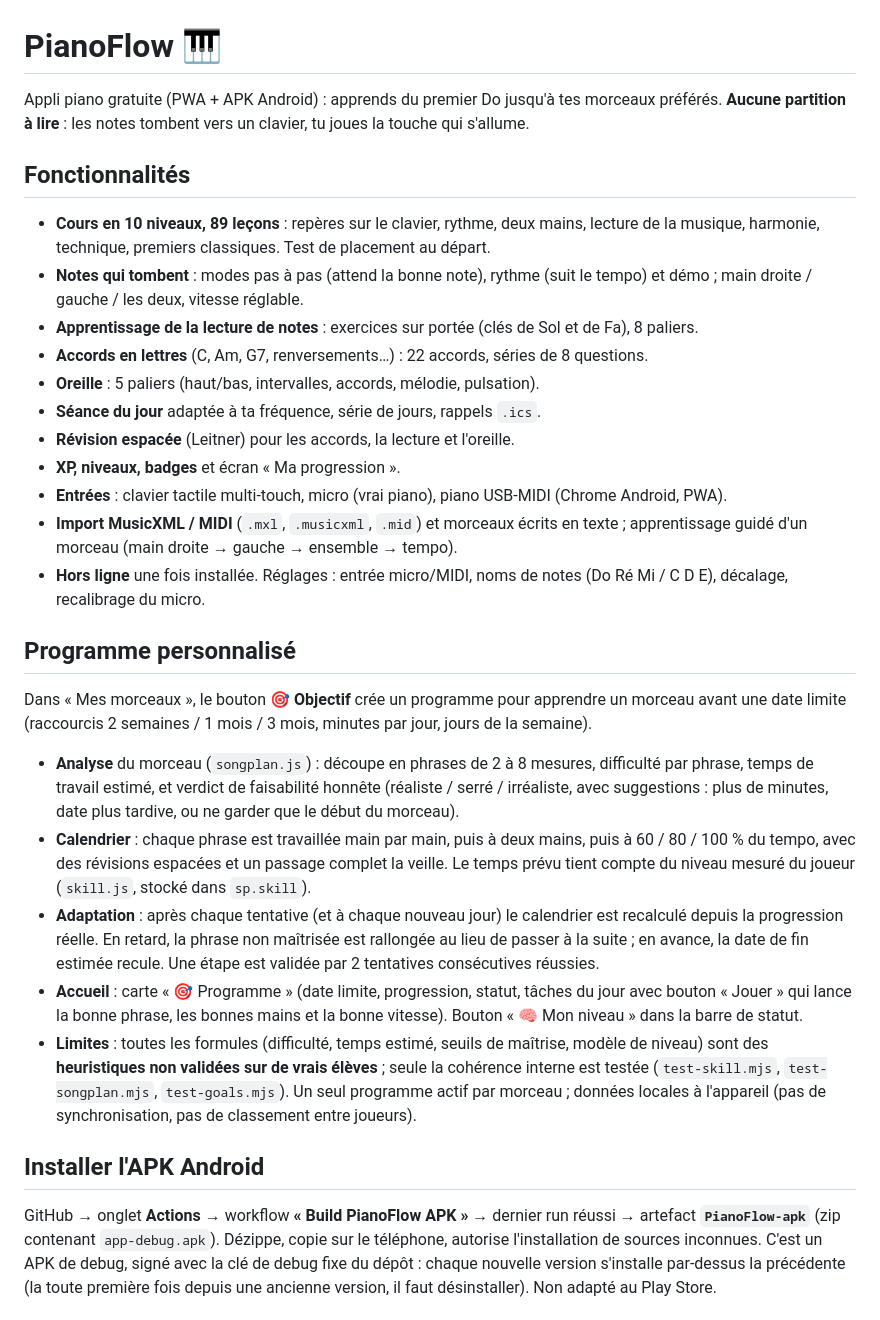
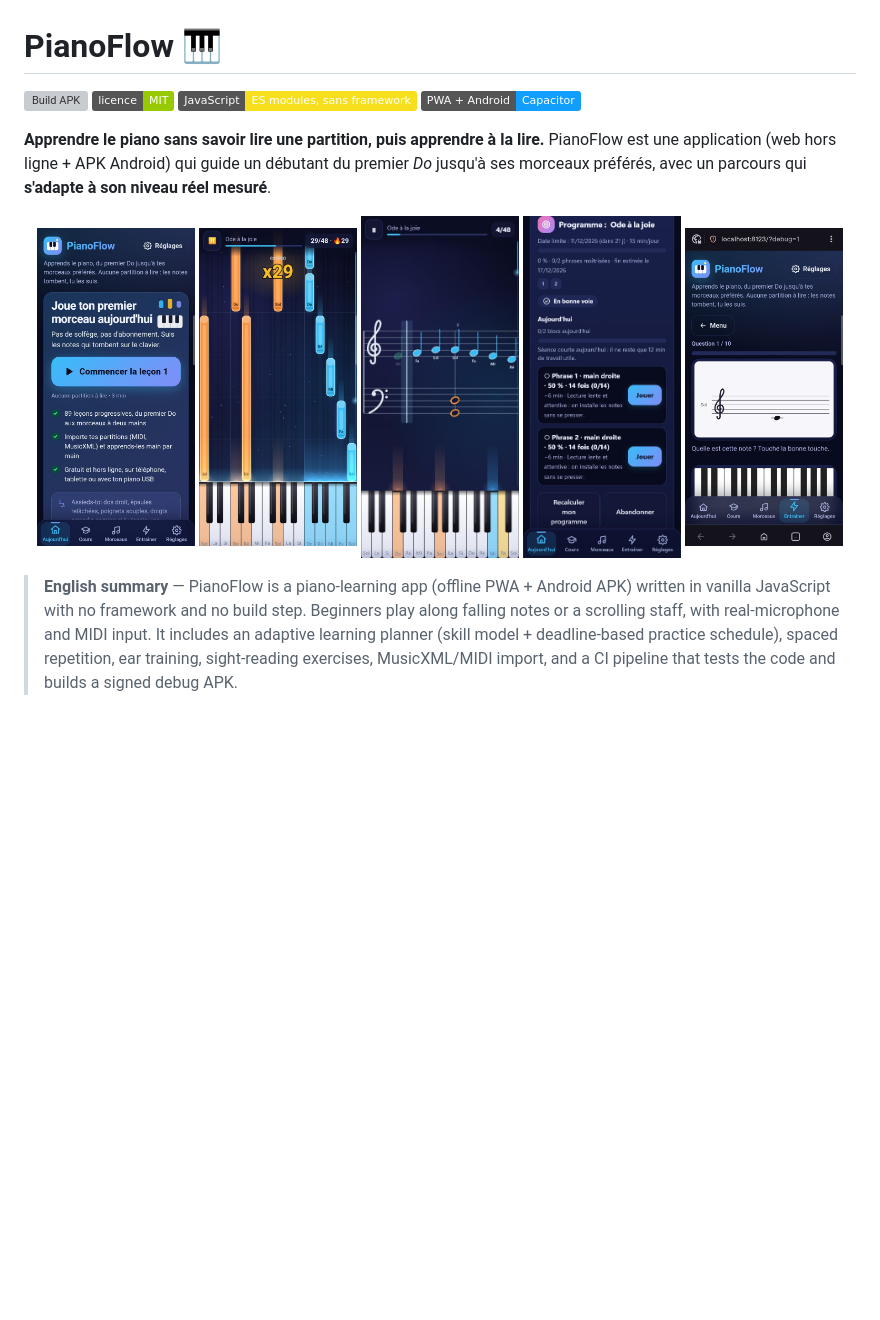
Before and after one commit to AntoineBREVARD/PianoFlow, a Markdown page: README.md, the part around one of its changes. Rendered like a GitHub page; pictures changed too: docs/screenshots/accueil.jpg (added), docs/screenshots/jeu-partition.jpg (added), docs/screenshots/jeu-touches.jpg (added); badges without logos; blank space fills up the shorter version; grey boxes are pictures that could not be loaded.

Commit message:
Vitrine du dépôt : README, architecture, licence MIT, captures d'écran
Co-Authored-By: Claude Sonnet 5.5 <noreply@anthropic.com>

```diff
--- a/README.md
+++ b/README.md
@@ -1,28 +1,19 @@
 # PianoFlow 🎹
 
-Appli piano gratuite (PWA + APK Android) : apprends du premier Do jusqu'à tes morceaux préférés. **Aucune partition à lire** : les notes tombent vers un clavier, tu joues la touche qui s'allume.
+[![Build APK](https://github.com/AntoineBREVARD/PianoFlow/actions/workflows/apk.yml/badge.svg)](https://github.com/AntoineBREVARD/PianoFlow/actions/workflows/apk.yml)
+![Licence MIT](https://img.shields.io/badge/licence-MIT-green)
+![JavaScript vanilla](https://img.shields.io/badge/JavaScript-ES%20modules%2C%20sans%20framework-f7df1e)
+![PWA + Android](https://img.shields.io/badge/PWA%20%2B%20Android-Capacitor-119eff)
 
-## Fonctionnalités
-- **Cours en 10 niveaux, 89 leçons** : repères sur le clavier, rythme, deux mains, lecture de la musique, harmonie, technique, premiers classiques. Test de placement au départ.
-- **Notes qui tombent** : modes pas à pas (attend la bonne note), rythme (suit le tempo) et démo ; main droite / gauche / les deux, vitesse réglable.
-- **Apprentissage de la lecture de notes** : exercices sur portée (clés de Sol et de Fa), 8 paliers.
-- **Accords en lettres** (C, Am, G7, renversements…) : 22 accords, séries de 8 questions.
-- **Oreille** : 5 paliers (haut/bas, intervalles, accords, mélodie, pulsation).
-- **Séance du jour** adaptée à ta fréquence, série de jours, rappels `.ics`.
-- **Révision espacée** (Leitner) pour les accords, la lecture et l'oreille.
-- **XP, niveaux, badges** et écran « Ma progression ».
-- **Entrées** : clavier tactile multi-touch, micro (vrai piano), piano USB-MIDI (Chrome Android, PWA).
-- **Import MusicXML / MIDI** (`.mxl`, `.musicxml`, `.mid`) et morceaux écrits en texte ; apprentissage guidé d'un morceau (main droite → gauche → ensemble → tempo).
-- **Hors ligne** une fois installée. Réglages : entrée micro/MIDI, noms de notes (Do Ré Mi / C D E), décalage, recalibrage du micro.
+**Apprendre le piano sans savoir lire une partition, puis apprendre à la lire.** PianoFlow est une application (web hors ligne + APK Android) qui guide un débutant du premier *Do* jusqu'à ses morceaux préférés, avec un parcours qui **s'adapte à son niveau réel mesuré**.
 
-## Programme personnalisé
-Dans « Mes morceaux », le bouton **🎯 Objectif** crée un programme pour apprendre un morceau avant une date limite (raccourcis 2 semaines / 1 mois / 3 mois, minutes par jour, jours de la semaine).
-- **Analyse** du morceau (`songplan.js`) : découpe en phrases de 2 à 8 mesures, difficulté par phrase, temps de travail estimé, et verdict de faisabilité honnête (réaliste / serré / irréaliste, avec suggestions : plus de minutes, date plus tardive, ou ne garder que le début du morceau).
-- **Calendrier** : chaque phrase est travaillée main par main, puis à deux mains, puis à 60 / 80 / 100 % du tempo, avec des révisions espacées et un passage complet la veille. Le temps prévu tient compte du niveau mesuré du joueur (`skill.js`, stocké dans `sp.skill`).
-- **Adaptation** : après chaque tentative (et à chaque nouveau jour) le calendrier est recalculé depuis la progression réelle. En retard, la phrase non maîtrisée est rallongée au lieu de passer à la suite ; en avance, la date de fin estimée recule. Une étape est validée par 2 tentatives consécutives réussies.
-- **Accueil** : carte « 🎯 Programme » (date limite, progression, statut, tâches du jour avec bouton « Jouer » qui lance la bonne phrase, les bonnes mains et la bonne vitesse). Bouton « 🧠 Mon niveau » dans la barre de statut.
-- **Limites** : toutes les formules (difficulté, temps estimé, seuils de maîtrise, modèle de niveau) sont des **heuristiques non validées sur de vrais élèves** ; seule la cohérence interne est testée (`test-skill.mjs`, `test-songplan.mjs`, `test-goals.mjs`). Un seul programme actif par morceau ; données locales à l'appareil (pas de synchronisation, pas de classement entre joueurs).
+<p align="center">
+  <img src="docs/screenshots/accueil.jpg" width="19%" alt="Accueil">
+  <img src="docs/screenshots/jeu-touches.jpg" width="19%" alt="Vue « touches qui tombent »">
+  <img src="docs/screenshots/jeu-partition.jpg" width="19%" alt="Vue « partition qui défile »">
+  <img src="docs/screenshots/programme.jpg" width="19%" alt="Programme personnalisé">
+  <img src="docs/screenshots/lecture-notes.jpg" width="19%" alt="Apprentissage de la lecture de notes">
+</p>
 
-## Installer l'APK Android
-GitHub → onglet **Actions** → workflow **« Build PianoFlow APK »** → dernier run réussi → artefact **`PianoFlow-apk`** (zip contenant `app-debug.apk`). Dézippe, copie sur le téléphone, autorise l'installation de sources inconnues. C'est un APK de debug, signé avec la clé de debug fixe du dépôt : chaque nouvelle version s'installe par-dessus la précédente (la toute première fois depuis une ancienne version, il faut désinstaller). Non adapté au Play Store.
+> **English summary** — PianoFlow is a piano-learning app (offline PWA + Android APK) written in vanilla JavaScript with no framework and no build step. Beginners play along falling notes or a scrolling staff, with real-microphone and MIDI input. It includes an adaptive learning planner (skill model + deadline-based practice schedule), spaced repetition, ear training, sight-reading exercises, MusicXML/MIDI import, and a CI pipeline that tests the code and builds a signed debug APK.
 
```
Also changed, not shown: other parts of README.md (+57 -28 lines), docs/ARCHITECTURE.md (added, +96 -0 lines), docs/screenshots/oreille.jpg (added), 1 other file.
